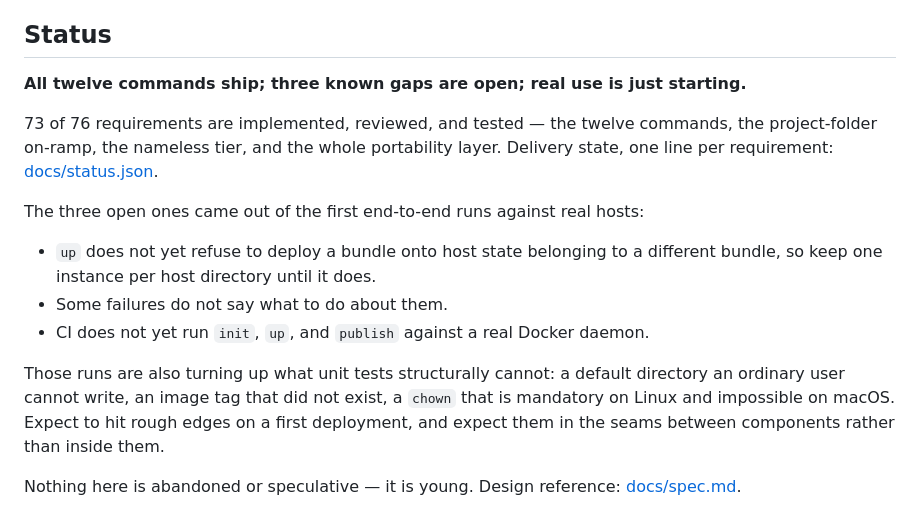
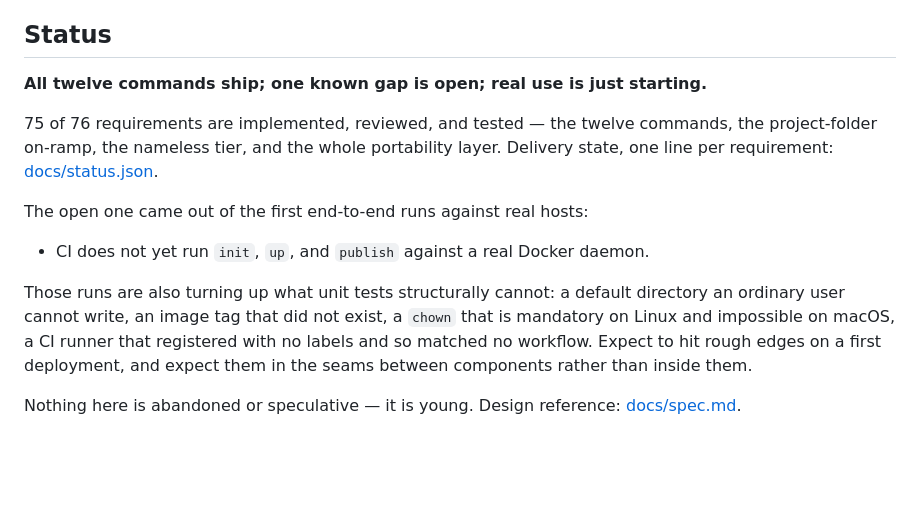
Before and after one commit to evandelacruz/farrier, a Markdown page: README.md, the part around the change. GitHub-like rendering; blank space fills up the shorter version.

Commit message:
Bring the Status section back in line with status.json
UP-008 and XCUT-003 landed; the section still claimed three open
requirements and 73 of 76. Two of its three bullets were false, and one
of them told readers to keep one instance per host directory — which is
now exactly what `up` refuses to let them get wrong.

Also swaps in a current example of the kind of defect real runs surface:
a CI runner that registered with no labels, so every pushed workflow
matched nothing and queued forever.

Co-Authored-By: Claude Opus 5 <noreply@anthropic.com>
Claude-Session: https://claude.ai/code/session_01QKj8jFbjCmVvQZMQ5Y8XLm

```diff
--- a/README.md
+++ b/README.md
@@ -229,16 +229,14 @@ Apache 2.0 — use it, fork it, ship it commercially. It requires attribution: k
 
 ## Status
 
-**All twelve commands ship; three known gaps are open; real use is just starting.**
+**All twelve commands ship; one known gap is open; real use is just starting.**
 
-73 of 76 requirements are implemented, reviewed, and tested — the twelve commands, the project-folder on-ramp, the nameless tier, and the whole portability layer. Delivery state, one line per requirement: [docs/status.json](docs/status.json).
+75 of 76 requirements are implemented, reviewed, and tested — the twelve commands, the project-folder on-ramp, the nameless tier, and the whole portability layer. Delivery state, one line per requirement: [docs/status.json](docs/status.json).
 
-The three open ones came out of the first end-to-end runs against real hosts:
+The open one came out of the first end-to-end runs against real hosts:
 
-- `up` does not yet refuse to deploy a bundle onto host state belonging to a different bundle, so keep one instance per host directory until it does.
-- Some failures do not say what to do about them.
 - CI does not yet run `init`, `up`, and `publish` against a real Docker daemon.
 
-Those runs are also turning up what unit tests structurally cannot: a default directory an ordinary user cannot write, an image tag that did not exist, a `chown` that is mandatory on Linux and impossible on macOS. Expect to hit rough edges on a first deployment, and expect them in the seams between components rather than inside them.
+Those runs are also turning up what unit tests structurally cannot: a default directory an ordinary user cannot write, an image tag that did not exist, a `chown` that is mandatory on Linux and impossible on macOS, a CI runner that registered with no labels and so matched no workflow. Expect to hit rough edges on a first deployment, and expect them in the seams between components rather than inside them.
 
 Nothing here is abandoned or speculative — it is young. Design reference: [docs/spec.md](docs/spec.md).
```
